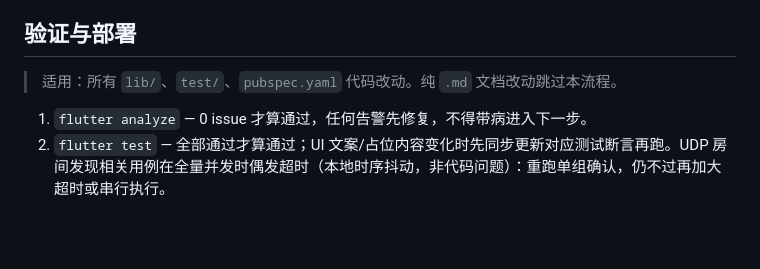
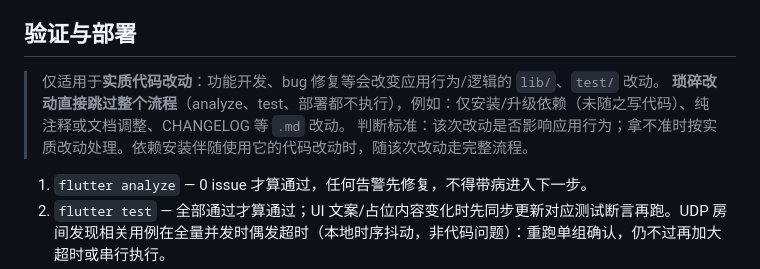
Before and after one commit to merrick-shen/horyx-games, a Markdown page: AGENTS.md, the part around the change. Drawn GitHub-style; blank space fills up the shorter version.

Commit message:
docs: 明确验证与部署仅适用于实质代码改动（琐碎改动跳过）

```diff
--- a/AGENTS.md
+++ b/AGENTS.md
@@ -92,7 +92,9 @@ CHANGELOG.md 面向**用户**，不是开发日志，写作时始终以"用户
 
 ## 验证与部署
 
-> 适用：所有 `lib/`、`test/`、`pubspec.yaml` 代码改动。纯 `.md` 文档改动跳过本流程。
+> 仅适用于**实质代码改动**：功能开发、bug 修复等会改变应用行为/逻辑的 `lib/`、`test/` 改动。
+> **琐碎改动直接跳过整个流程**（analyze、test、部署都不执行），例如：仅安装/升级依赖（未随之写代码）、纯注释或文档调整、CHANGELOG 等 `.md` 改动。
+> 判断标准：该次改动是否影响应用行为；拿不准时按实质改动处理。依赖安装伴随使用它的代码改动时，随该次改动走完整流程。
 
 1. `flutter analyze` — 0 issue 才算通过，任何告警先修复，不得带病进入下一步。
 2. `flutter test` — 全部通过才算通过；UI 文案/占位内容变化时先同步更新对应测试断言再跑。UDP 房间发现相关用例在全量并发时偶发超时（本地时序抖动，非代码问题）：重跑单组确认，仍不过再加大超时或串行执行。
```
